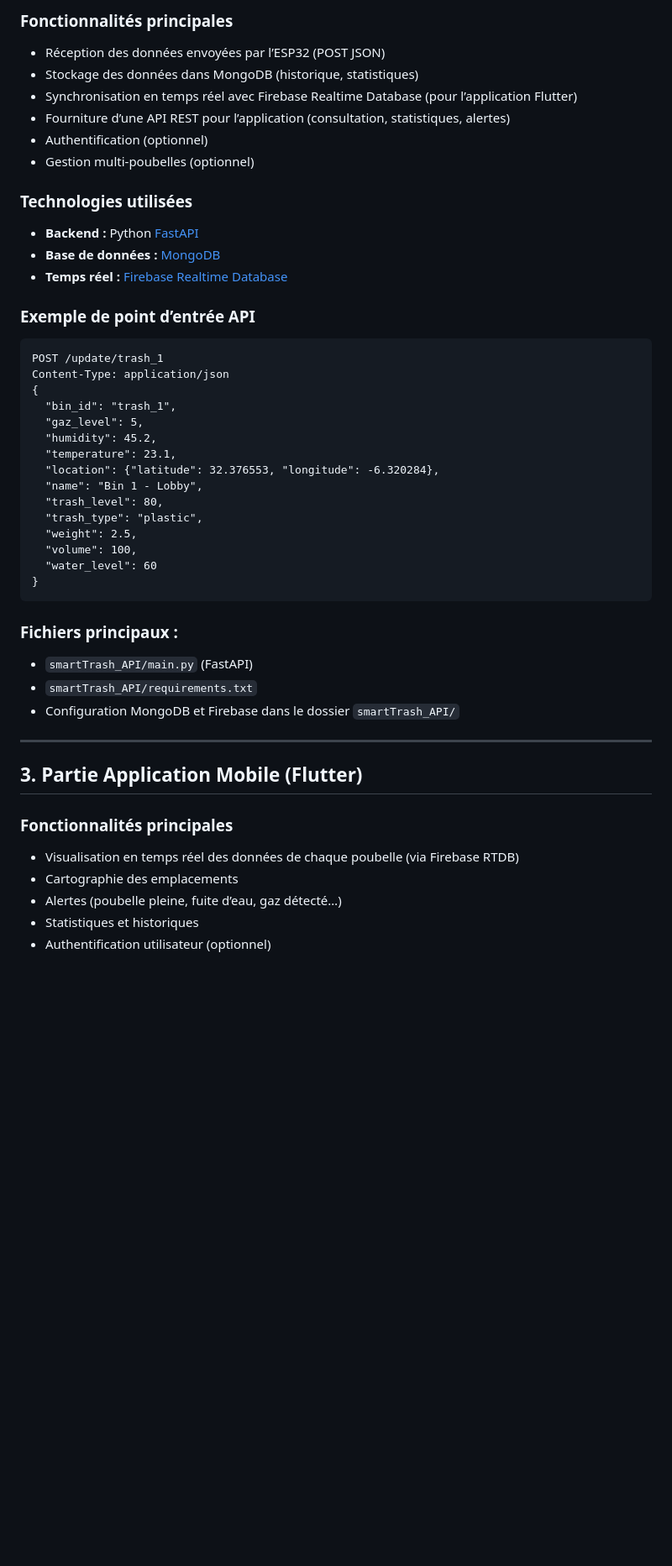
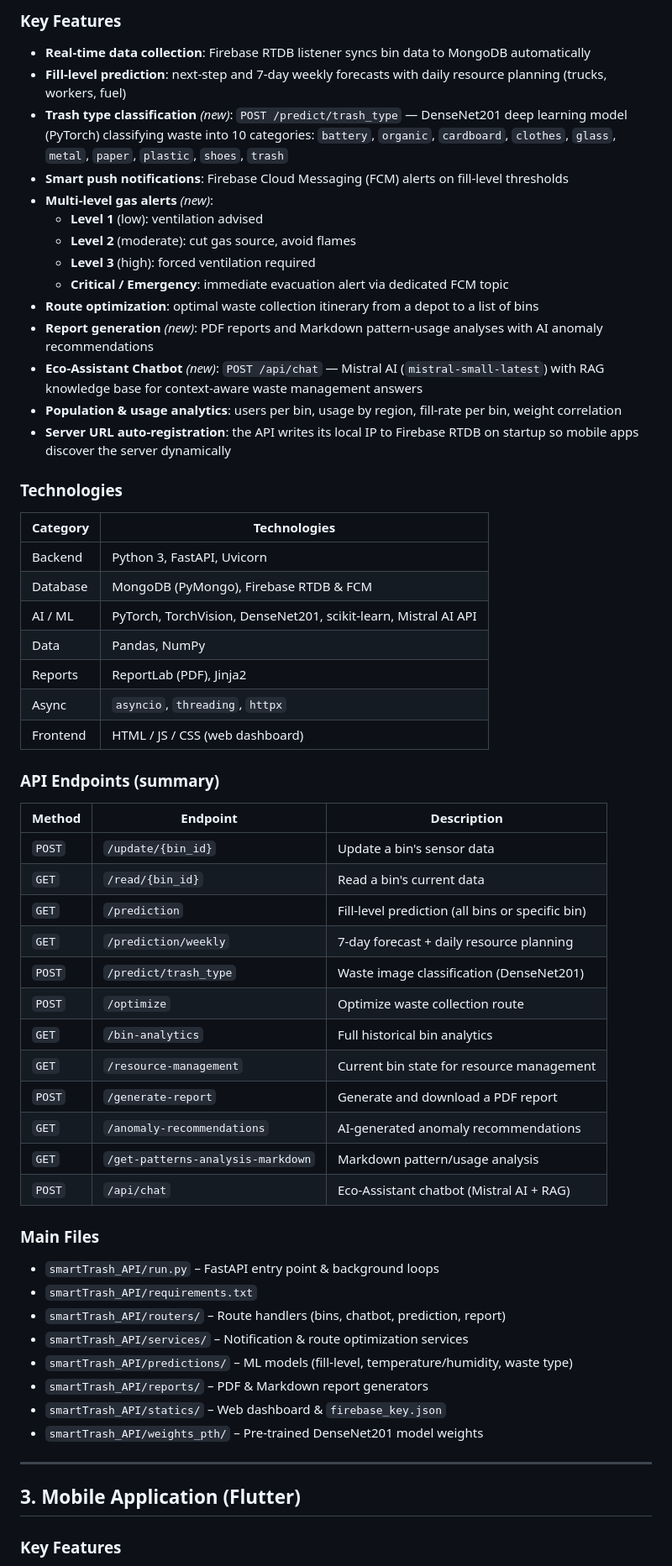
Before and after one commit to walid-moussa55/SmartTrash, a Markdown page: README.md, the part around one of its changes. Shown at 84% size. Drawn GitHub-style; blank space fills up the shorter version.

Commit message:
introduce AI-powered waste classification and chatbot, upgrade to a dual ESP32 hardware architecture, and enhance the API with advanced analytics, forecasting, and multi-level gas alerts.

````diff
--- a/README.md
+++ b/README.md
@@ -56,49 +70,63 @@ Il permet de mesurer et de surveiller en temps réel le niveau de remplissage, l
 
-### Fonctionnalités principales
-- Réception des données envoyées par l’ESP32 (POST JSON)
-- Stockage des données dans MongoDB (historique, statistiques)
-- Synchronisation en temps réel avec Firebase Realtime Database (pour l’application Flutter)
-- Fourniture d’une API REST pour l’application (consultation, statistiques, alertes)
-- Authentification (optionnel)
-- Gestion multi-poubelles (optionnel)
+### Key Features
 
-### Technologies utilisées
-- **Backend :** Python [FastAPI](https://fastapi.tiangolo.com/)
-- **Base de données :** [MongoDB](https://www.mongodb.com/)
-- **Temps réel :** [Firebase Realtime Database](https://firebase.google.com/products/realtime-database)
+- **Real-time data collection**: Firebase RTDB listener syncs bin data to MongoDB automatically
+- **Fill-level prediction**: next-step and 7-day weekly forecasts with daily resource planning (trucks, workers, fuel)
+- **Trash type classification** *(new)*: `POST /predict/trash_type` — DenseNet201 deep learning model (PyTorch) classifying waste into 10 categories: `battery`, `organic`, `cardboard`, `clothes`, `glass`, `metal`, `paper`, `plastic`, `shoes`, `trash`
+- **Smart push notifications**: Firebase Cloud Messaging (FCM) alerts on fill-level thresholds
+- **Multi-level gas alerts** *(new)*:
+  - **Level 1** (low): ventilation advised
+  - **Level 2** (moderate): cut gas source, avoid flames
+  - **Level 3** (high): forced ventilation required
+  - **Critical / Emergency**: immediate evacuation alert via dedicated FCM topic
+- **Route optimization**: optimal waste collection itinerary from a depot to a list of bins
+- **Report generation** *(new)*: PDF reports and Markdown pattern-usage analyses with AI anomaly recommendations
+- **Eco-Assistant Chatbot** *(new)*: `POST /api/chat` — Mistral AI (`mistral-small-latest`) with RAG knowledge base for context-aware waste management answers
+- **Population & usage analytics**: users per bin, usage by region, fill-rate per bin, weight correlation
+- **Server URL auto-registration**: the API writes its local IP to Firebase RTDB on startup so mobile apps discover the server dynamically
 
-### Exemple de point d’entrée API
-```
-POST /update/trash_1
-Content-Type: application/json
-{
-  "bin_id": "trash_1",
-  "gaz_level": 5,
-  "humidity": 45.2,
-  "temperature": 23.1,
-  "location": {"latitude": 32.376553, "longitude": -6.320284},
-  "name": "Bin 1 - Lobby",
-  "trash_level": 80,
-  "trash_type": "plastic",
-  "weight": 2.5,
-  "volume": 100,
-  "water_level": 60
-}
-```
+### Technologies
 
-### Fichiers principaux :
-- `smartTrash_API/main.py` (FastAPI)
+| Category | Technologies |
+|----------|-------------|
+| Backend  | Python 3, FastAPI, Uvicorn |
+| Database | MongoDB (PyMongo), Firebase RTDB & FCM |
+| AI / ML  | PyTorch, TorchVision, DenseNet201, scikit-learn, Mistral AI API |
+| Data     | Pandas, NumPy |
+| Reports  | ReportLab (PDF), Jinja2 |
+| Async    | `asyncio`, `threading`, `httpx` |
+| Frontend | HTML / JS / CSS (web dashboard) |
+
+### API Endpoints (summary)
+
+| Method | Endpoint | Description |
+|--------|----------|-------------|
+| `POST` | `/update/{bin_id}` | Update a bin's sensor data |
+| `GET`  | `/read/{bin_id}` | Read a bin's current data |
+| `GET`  | `/prediction` | Fill-level prediction (all bins or specific bin) |
+| `GET`  | `/prediction/weekly` | 7-day forecast + daily resource planning |
+| `POST` | `/predict/trash_type` | Waste image classification (DenseNet201) |
+| `POST` | `/optimize` | Optimize waste collection route |
+| `GET`  | `/bin-analytics` | Full historical bin analytics |
+| `GET`  | `/resource-management` | Current bin state for resource management |
+| `POST` | `/generate-report` | Generate and download a PDF report |
+| `GET`  | `/anomaly-recommendations` | AI-generated anomaly recommendations |
+| `GET`  | `/get-patterns-analysis-markdown` | Markdown pattern/usage analysis |
+| `POST` | `/api/chat` | Eco-Assistant chatbot (Mistral AI + RAG) |
+
+### Main Files
+- `smartTrash_API/run.py` – FastAPI entry point & background loops
 - `smartTrash_API/requirements.txt`
-- Configuration MongoDB et Firebase dans le dossier `smartTrash_API/`
+- `smartTrash_API/routers/` – Route handlers (bins, chatbot, prediction, report)
+- `smartTrash_API/services/` – Notification & route optimization services
+- `smartTrash_API/predictions/` – ML models (fill-level, temperature/humidity, waste type)
+- `smartTrash_API/reports/` – PDF & Markdown report generators
+- `smartTrash_API/statics/` – Web dashboard & `firebase_key.json`
+- `smartTrash_API/weights_pth/` – Pre-trained DenseNet201 model weights
 
 ---
 
-## 3. Partie Application Mobile (Flutter)
+## 3. Mobile Application (Flutter)
 
-### Fonctionnalités principales
-- Visualisation en temps réel des données de chaque poubelle (via Firebase RTDB)
-- Cartographie des emplacements
-- Alertes (poubelle pleine, fuite d’eau, gaz détecté…)
-- Statistiques et historiques
-- Authentification utilisateur (optionnel)
+### Key Features
 
````
Also changed, not shown: other parts of README.md (+123 -98 lines).
